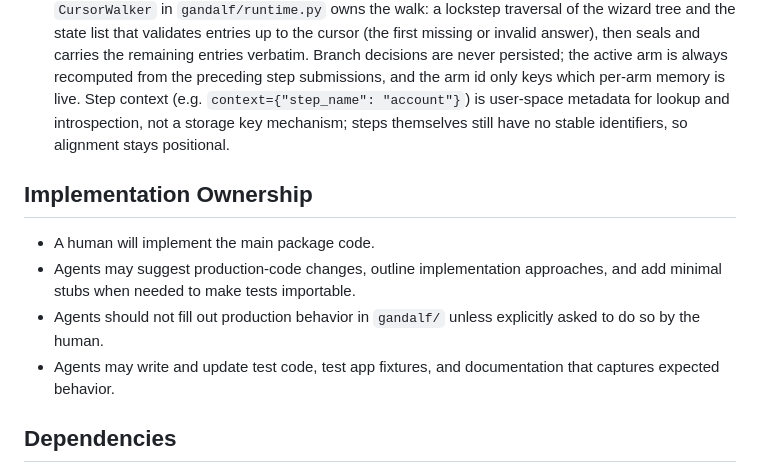
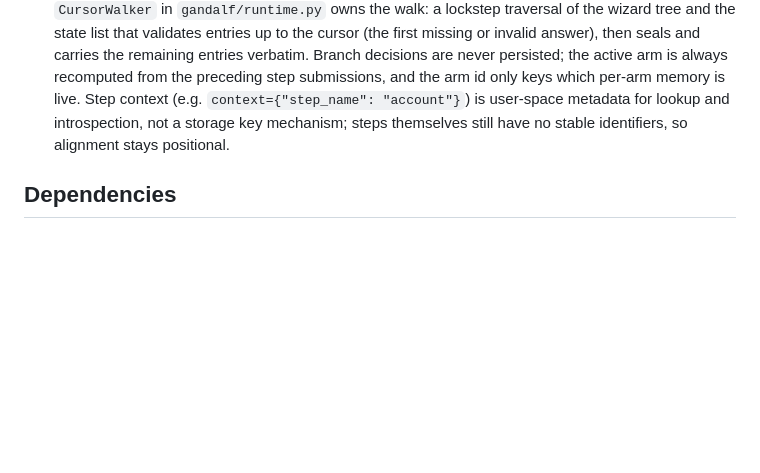
Before and after one commit to kevincarrogan/django-gandalf, a Markdown page: AGENTS.md, the part around the change. GitHub-like rendering; blank space fills up the shorter version.

Commit message:
Drop the implementation ownership section
Agents are no longer restricted to tests, fixtures and docs; production
code in `gandalf/` is in scope like anything else. The TDD workflow above
it still applies.

Co-Authored-By: Claude Opus 5 (1M context) <noreply@anthropic.com>
Claude-Session: https://claude.ai/code/session_01Mxw9umfR45BPrz1D21fwz3

```diff
--- a/AGENTS.md
+++ b/AGENTS.md
@@ -86,13 +86,6 @@ wrapping.
   mechanism; steps themselves still have no stable identifiers, so
   alignment stays positional.
 
-## Implementation Ownership
-
-- A human will implement the main package code.
-- Agents may suggest production-code changes, outline implementation approaches, and add minimal stubs when needed to make tests importable.
-- Agents should not fill out production behavior in `gandalf/` unless explicitly asked to do so by the human.
-- Agents may write and update test code, test app fixtures, and documentation that captures expected behavior.
-
 ## Dependencies
 
 - New package dependencies should be pinned to the latest appropriate minor release using the compatible-release `~=` specifier.
```
